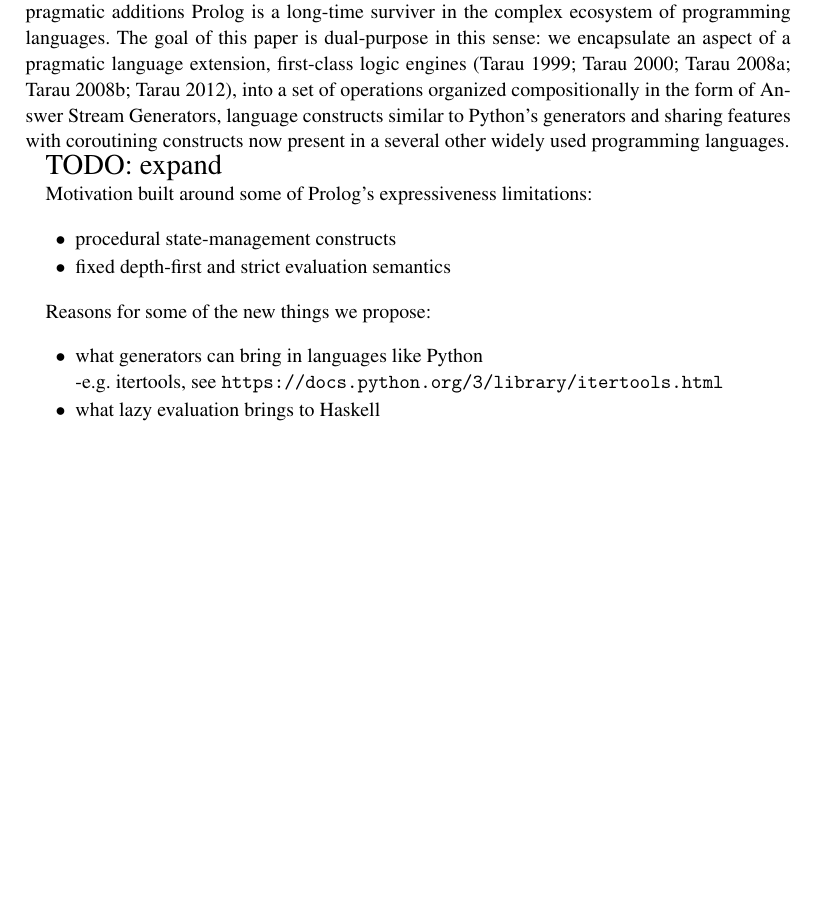
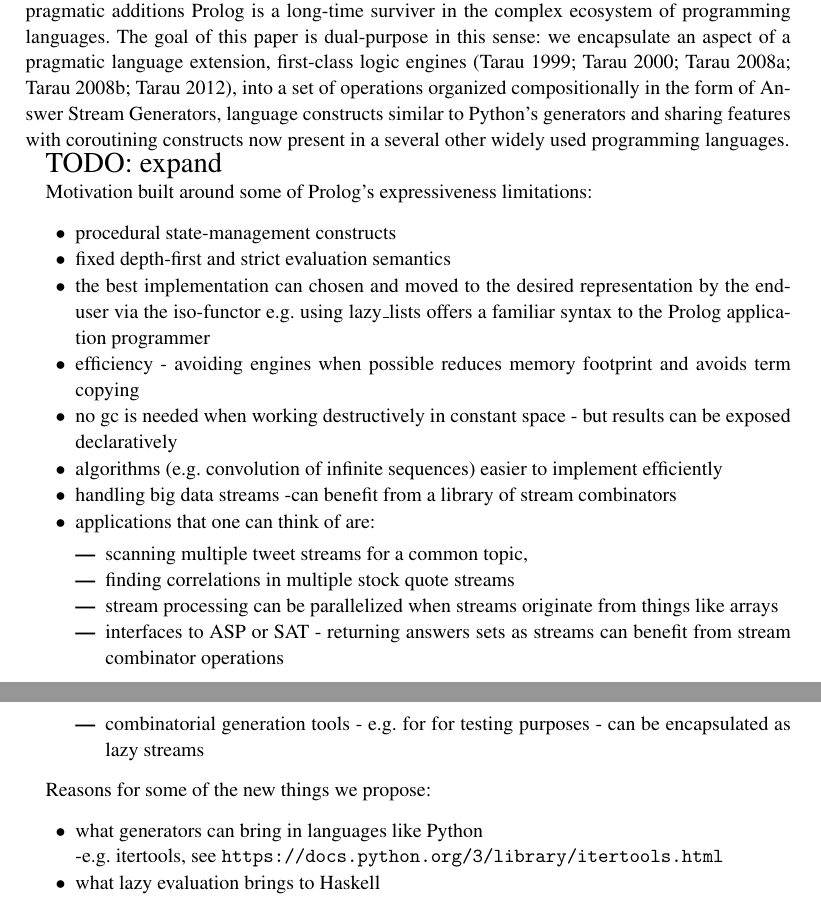
Before and after one commit to ptarau/AnswerStreamGenerators, a LaTeX document (src/ansgens.tex): part of page 1 of 17 before the commit and two parts of pages 1 and 2 of 18 after it, the two joined at a grey line, cut so that both start at the same text, the shorter picture padded with empty space. Compiled offline with pdfLaTeX; a LaTeX package or settings file that is missing is left out.

Commit message:
small edits

```diff
--- a/src/ansgens.tex
+++ b/src/ansgens.tex
@@ -37,6 +37,22 @@ Motivation built around some of Prolog's expressiveness limitations:
 \BI
 \I procedural state-management constructs
 \I fixed depth-first and strict evaluation semantics
+\I the best implementation can chosen and moved to the desired representation by the end-user via the iso-functor
+e.g. using lazy\_lists offers a familiar syntax to the Prolog application programmer
+\I efficiency - avoiding engines when possible reduces memory footprint and avoids term copying
+\I no gc is needed when working destructively in constant space - but results can be exposed declaratively
+\I algorithms (e.g. convolution of infinite sequences) easier to implement efficiently
+\I handling big data streams -can benefit from a library of stream combinators
+
+
+\I  applications that one can think of are:
+\BI
+\I scanning multiple tweet streams for a common topic,
+\I finding correlations in multiple stock quote streams
+\I stream processing  can be parallelized when streams originate from things like arrays
+\I interfaces to ASP or SAT - returning answers sets as streams can benefit from stream combinator operations
+\I combinatorial generation tools - e.g. for for testing purposes - can be encapsulated as lazy streams
+\EI
 \EI
 
 Reasons for some of the new things we propose:
```
